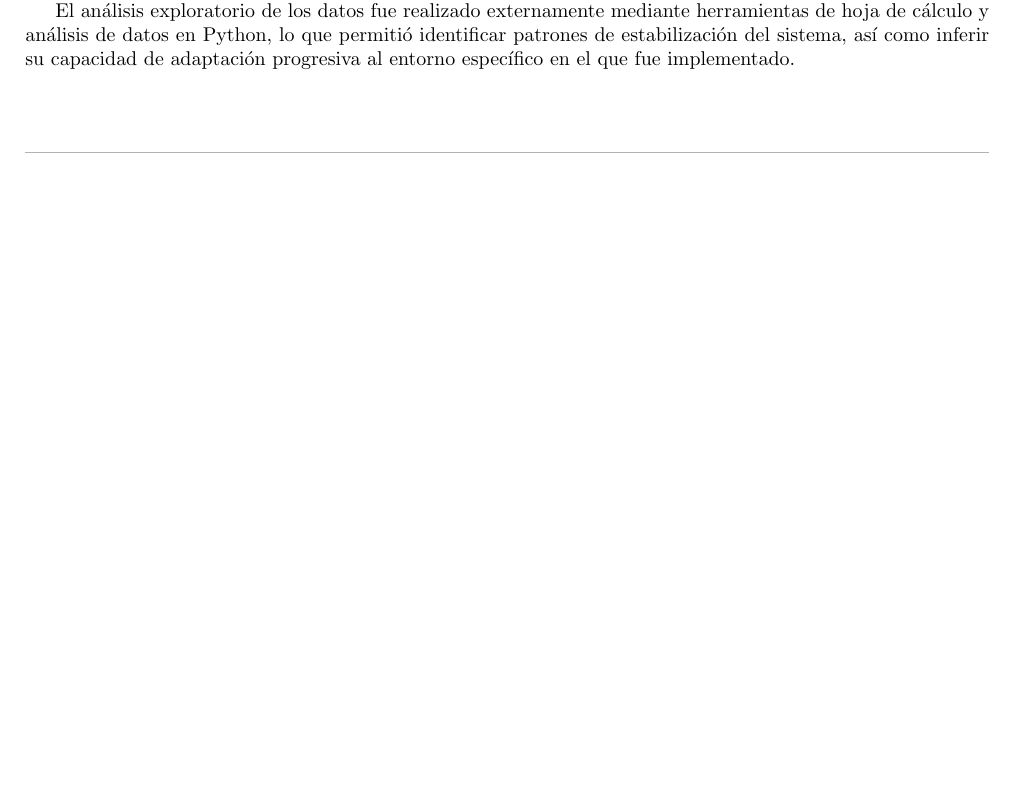
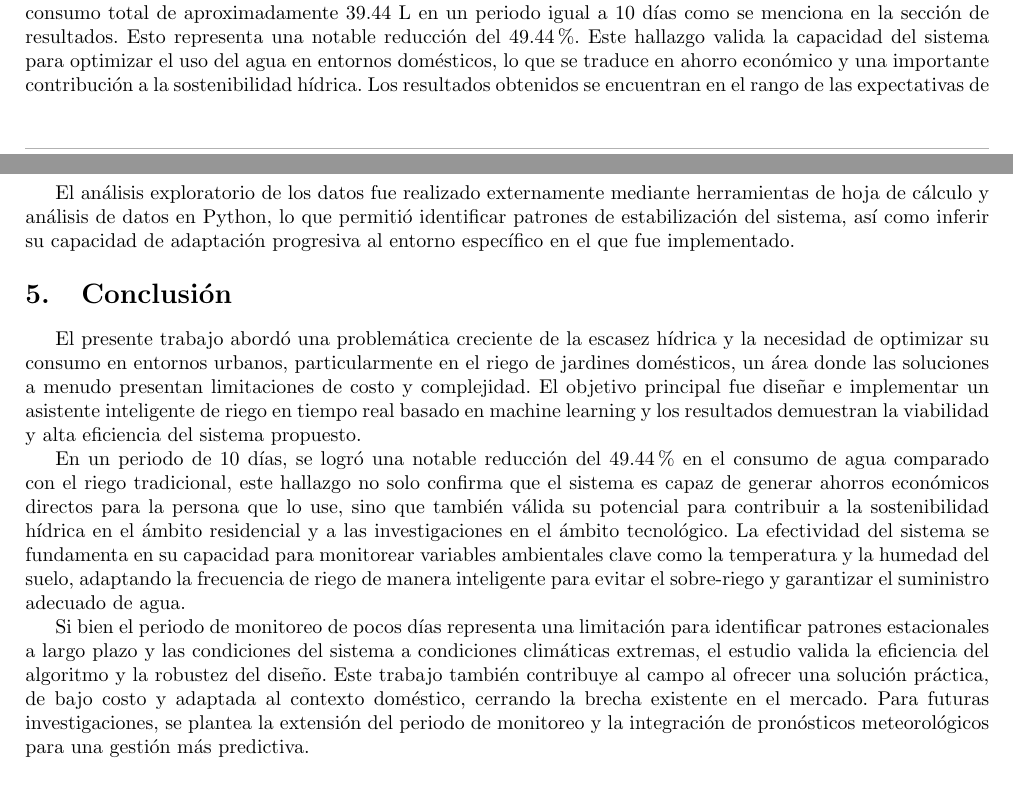
Before and after one commit to BraveHunt25/articulo_divulgacion_mi_2025_2, a LaTeX paper (src/main.tex): part of page 6 of 7 before the commit and two parts of pages 3 and 7 of 7 after it, the two joined at a grey line, cut at the place of the change, the shorter picture padded with empty space. Compiled offline with pdfLaTeX.

Commit message:
mejoraintroduciondiscusionconclusion

```diff
--- a/src/main.tex
+++ b/src/main.tex
@@ -270,8 +270,8 @@ En comparación, el sistema de riego tradicional tiene una frecuencia de riego d
 
 \subsection{Reducción en el consumo de agua}
 
-El asistente inteligente de riego demostró una reducción significativa en el consumo de agua en un periodo de 10 días, el sistema tradicional consumió un aproximado de 78 L mientras que el sistema propuesto, tuvo un consumo total de aproximadamente 39.44 L en un periodo igual a 10 días. Esto representa una notable reducción del 49.44%. Este hallazgo valida la capacidad del sistema para optimizar el uso del agua en entornos domésticos, lo que se traduce en ahorro económico y una importante contribución a la sostenibilidad hídrica. Los resultados obtenidos se encuentran en el rango de las expectativas de reducción de consumo de agua (30% a 50%) atribuidas a sistemas inteligentes de IA, demostrando una alta eficiencia para una solución adaptable al contexto doméstico y de bajo costo.
+El asistente inteligente de riego demostró una reducción significativa en el consumo de agua en un periodo de 10 días, el sistema tradicional consumió un aproximado de 78 L mientras que el sistema propuesto, tuvo un consumo total de aproximadamente 39.44 L en un periodo igual a 10 días como se menciona en la sección de resultados. Esto representa una notable reducción del 49.44\%. Este hallazgo valida la capacidad del sistema para optimizar el uso del agua en entornos domésticos, lo que se traduce en ahorro económico y una importante contribución a la sostenibilidad hídrica. Los resultados obtenidos se encuentran en el rango de las expectativas de reducción de consumo de agua esperadas del 30\% a 50\% atribuidas a sistemas inteligentes de IA, demostrando una alta eficiencia para una solución adaptable al contexto doméstico y de bajo costo.
 
-La principal limitación es el corto periodo de monitoreo de 10 días, que, aunque muestra buenos resultados, requiere validación a largo plazo para que pueda considerar más cambios de clima como por ejemplo días constantes de lluvia o soleados o fríos y de ese modo tener una identificación de patrones estacionales que podrían influir en el consumo. A pesar de eso, el éxito del sistema resalta muy bien el potencial del machine learning en sistemas embebidos para la optimización de recursos, sin embargo, se tendrá contemplado que para futuras investigaciones se deberá extender el tiempo de monitoreo.
+La principal limitación es el corto periodo de monitoreo de 10 días, que, aunque muestra buenos resultados, requiere validación a largo plazo para que pueda considerar más cambios de clima como, por ejemplo días constantes de lluvia o soleados o fríos y de ese modo tener una identificación de patrones estacionales que podrían influir en el consumo. A pesar de eso, el éxito del sistema resalta muy bien el potencial del machine learning en sistemas embebidos para la optimización de recursos, sin embargo, se tendrá contemplado que para futuras investigaciones se deberá extender el tiempo de monitoreo.
 
 \subsection{Variables relevantes}
@@ -281,7 +282,6 @@ La correlación positiva entre la temperatura y la frecuencia de riego es un ind
 Similar al consumo de agua, la limitación principal fue el periodo de monitoreo de solo 10 días, que, aunque suficiente para observar tendencias iniciales y la adaptación del sistema, no permite capturar variaciones estacionales en la temperatura y la humedad, las cuales sí pudieron haber influido en el rendimiento del sistema. La presencia de casos atípicos en la temperatura también nos muestra que el modelo podría beneficiarse de algoritmos más avanzados para el manejo de valores extremos.
 
 El sistema mostró que puede mantener la salud del jardín mientras se minimiza el desperdicio de agua. En futuras investigaciones se podría poner más enfoque en la integración de más variables fuera de los sensores como lo son los pronósticos meteorológicos a corto plazo. También sería valioso explorar la implementación de algoritmos de machine learning más complejos que puedan aprender patrones a largo plazo y manejar de forma más sofisticada los datos atípicos para optimizar aún más la toma de decisiones de riego.
-
 \section{Métodos}
 
 \subsection{Componentes usados}
@@ -334,6 +334,14 @@ La frecuencia de muestreo no fue constante, ya que estuvo determinada por la ló
 
 El análisis exploratorio de los datos fue realizado externamente mediante herramientas de hoja de cálculo y análisis de datos en Python, lo que permitió identificar patrones de estabilización del sistema, así como inferir su capacidad de adaptación progresiva al entorno específico en el que fue implementado.
 
+\section{Conclusión}
+
+El presente trabajo abordó una problemática creciente de la escasez hídrica y la necesidad de optimizar su consumo en entornos urbanos, particularmente en el riego de jardines domésticos, un área donde las soluciones a menudo presentan limitaciones de costo y complejidad. El objetivo principal fue diseñar e implementar un asistente inteligente de riego en tiempo real basado en machine learning y los resultados demuestran la viabilidad y alta eficiencia del sistema propuesto.
+
+En un periodo de 10 días, se logró una notable reducción del 49.44\% en el consumo de agua comparado con el riego tradicional, este hallazgo no solo confirma que el sistema es capaz de generar ahorros económicos directos para la persona que lo use, sino que también válida su potencial para contribuir a la sostenibilidad hídrica en el ámbito residencial y a las investigaciones en el ámbito tecnológico. La efectividad del sistema se fundamenta en su capacidad para monitorear variables ambientales clave como la temperatura y la humedad del suelo, adaptando la frecuencia de riego de manera inteligente para evitar el sobre-riego y garantizar el suministro adecuado de agua.
+
+Si bien el periodo de monitoreo de pocos días representa una limitación para identificar patrones estacionales a largo plazo y las condiciones del sistema a condiciones climáticas extremas, el estudio valida la eficiencia del algoritmo y la robustez del diseño. Este trabajo también contribuye al campo al ofrecer una solución práctica, de bajo costo y adaptada al contexto doméstico, cerrando la brecha existente en el mercado. Para futuras investigaciones, se plantea la extensión del periodo de monitoreo y la integración de pronósticos meteorológicos para una gestión más predictiva.
+
 
 %%===========================================================================================%%
 %% If you are submitting to one of the Nature Portfolio journals, using the eJP submission   %%
```
Also changed, not shown: src/main.tex (9 more changed lines).
